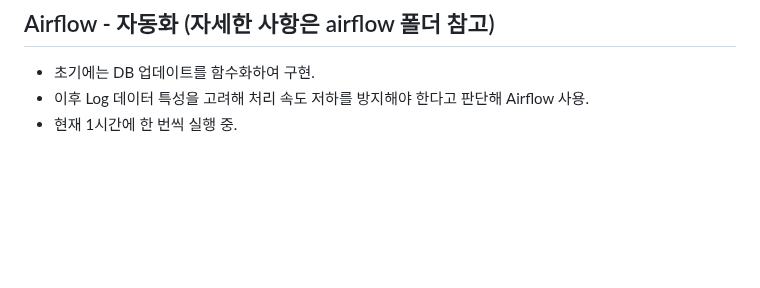
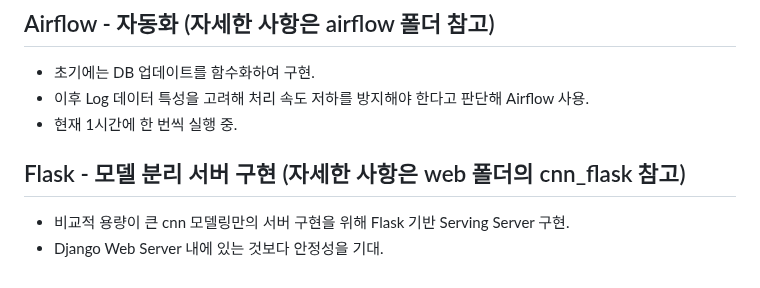
Before and after one commit to syl0702/recipe_site_pjt, a Markdown page: README.md, the part around the change. GitHub-like rendering; blank space fills up the shorter version.

```diff
--- a/README.md
+++ b/README.md
@@ -73,3 +73,7 @@
 - 초기에는 DB 업데이트를 함수화하여 구현.
 - 이후 Log 데이터 특성을 고려해 처리 속도 저하를 방지해야 한다고 판단해 Airflow 사용.
 - 현재 1시간에 한 번씩 실행 중.
+
+## Flask - 모델 분리 서버 구현 (자세한 사항은 web 폴더의 cnn_flask 참고)
+- 비교적 용량이 큰 cnn 모델링만의 서버 구현을 위해 Flask 기반 Serving Server 구현.
+- Django Web Server 내에 있는 것보다 안정성을 기대.
```
